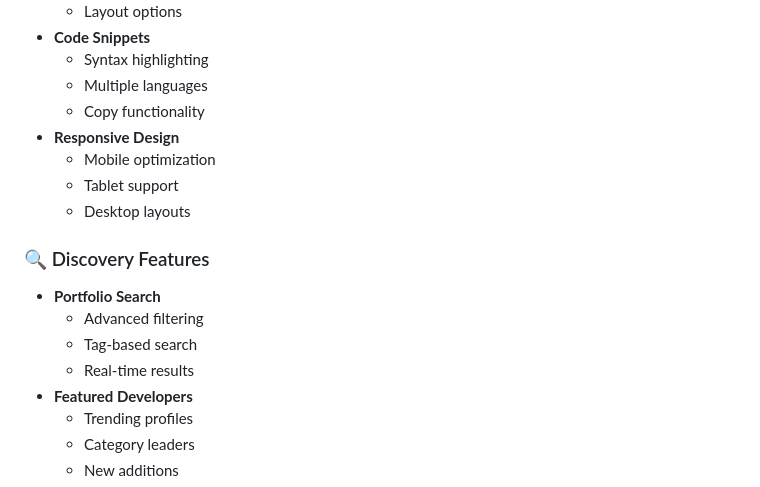
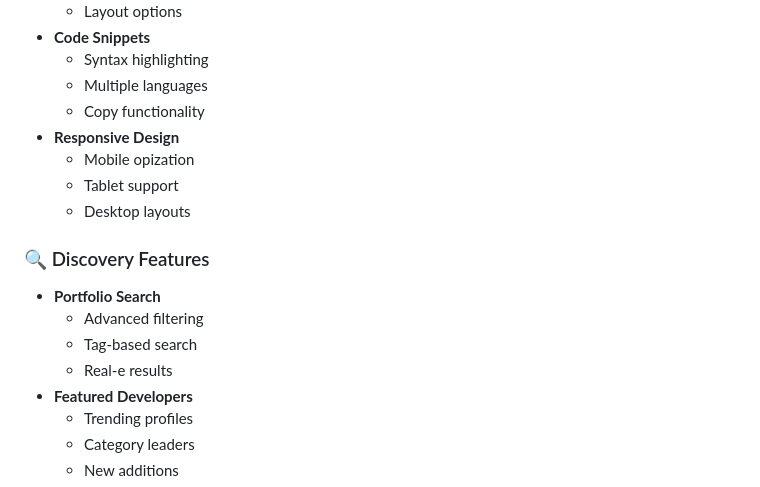
Before and after one commit to SIDDHU123M/devfolio, a Markdown page: README.md, the part around the change printed below. Drawn GitHub-style.

```diff
--- a/README.md
+++ b/README.md
@@ -99,7 +99,7 @@
   - Multiple languages
   - Copy functionality
 - **Responsive Design**
-  - Mobile optimization
+  - Mobile opization
   - Tablet support
   - Desktop layouts
 
@@ -107,7 +107,7 @@
 - **Portfolio Search**
   - Advanced filtering
   - Tag-based search
-  - Real-time results
+  - Real-e results
 - **Featured Developers**
   - Trending profiles
   - Category leaders
```
Also changed, not shown: other parts of README.md (+1 -1 lines).
